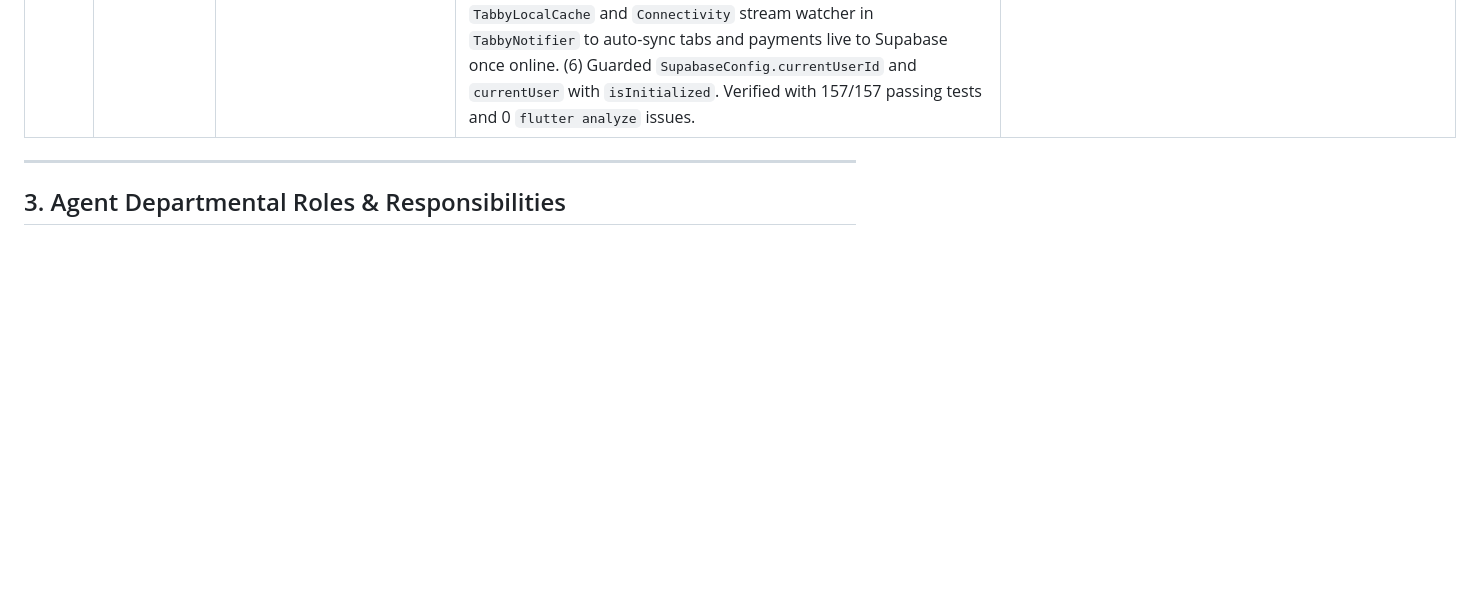
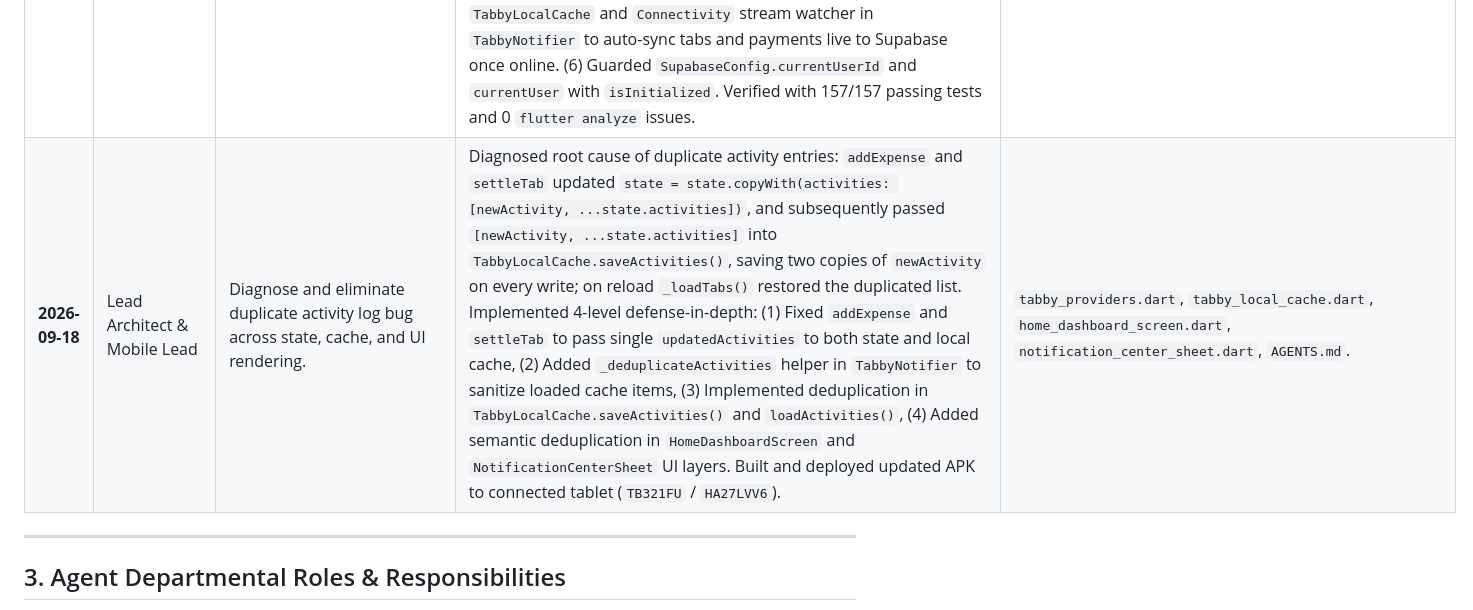
Before and after one commit to Zalweb/Tabby, a Markdown page: AGENTS.md, the part around the change. Rendered like a GitHub page; blank space fills up the shorter version.

Commit message:
docs: document duplicate activity root cause and fix in AGENTS.md

```diff
--- a/AGENTS.md
+++ b/AGENTS.md
@@ -81,6 +81,7 @@ Net Balance         +₱700.00 (Juan owes you)
 | **2026-09-17** | Web UI & Frontend Lead | Eliminate all emojis in favor of minimalist Lucide SVGs, remove AI slop / double hyphens, implement fluid clamp typography for mobile header responsiveness, and fix nested scroll pop double-transforms. | Implemented minimalist vector SVG icons for Payment Rails (CreditCard), Centavo Math (Calculator), Receipt Proofs (Receipt), Celebration Confetti (Sparkles), and Mobile Package (Smartphone); removed AI slop and unnecessary double-hyphens across copy; resolved double-transform nesting bug on `.hero-text-col` and `.mascot-banner`; added fluid `clamp()` typography across all headers and titles (`.hero-title`, `.hero-subtitle`, `.section-title`, `.mascot-banner-text h3`, `.download-main-title`, `.brand-name`); added tablet `860px` nav-links collapse and `992px` tagline hide to guarantee zero header overflow; synchronized `docs/` and `landing/` 100%; verified 100% test pass on `node test/web_landing_test.js`. | `docs/index.html`, `docs/styles.css`, `landing/index.html`, `landing/styles.css`, `test/web_landing_test.js`, `AGENTS.md`. |
 | **2026-09-17** | Lead QA & Investigation Auditor | Execute comprehensive E2E testing for Android APK & iOS IPA; document audit findings in docs/e2e_testing_report.md. | Conducted full E2E execution across 27 test suites (134 test cases, 127 passing, 23 passing suites). Audited Android APK and iOS IPA release packages, app routing, UI buttons, and logic. Identified: (1) dead navigation route `/profile/connections` ("Manage Friends"), (2) missing iOS privacy descriptions (`NSPhotoLibraryUsageDescription`, `NSCameraUsageDescription`) risking SIGABRT crash on QR upload, (3) `intl` version constraint conflict with `flutter_localizations`, (4) missing classroom files breaking `test/classroom_integration_test.dart`, (5) nested PIN modal obscuring Done button in Security sheet, (6) simulated receipt attachment without image picker, and (7) off-screen "Connect by Tabby ID" button in Profile. Compiled detailed findings in `docs/e2e_testing_report.md`. Strictly no functional code modifications per directive. | `docs/e2e_testing_report.md`, `AGENTS.md`. |
 | **2026-09-18** | Lead Architect & Mobile Lead | Fix logout session clearing, persist onboarding banner once-only state, enable Google OAuth auto-sync, and build offline live sync queue. | Resolved root causes of logout and sync bugs: (1) In `app_router.dart`, configured `_hasAuthenticatedSession()` to trust `AppState.isAuthenticated` synchronously so logging out navigates to `/login` immediately without bounce-backs or stale mock data. (2) Persisted `hasSeenOnboarding` in `FlutterSecureStorage` on completion and login, ensuring onboarding banner is seen strictly once on new install. (3) Added `unauthenticatedUser` fallback to `CurrentUserNotifier` so logged-out state never shows mock user name ("Frienzal"). (4) Added `onAuthStateChange` listeners in `TabbyNotifier` and `CurrentUserNotifier` to auto-fetch live data upon Google Sign-In. (5) Built offline pending operations queue in `TabbyLocalCache` and `Connectivity` stream watcher in `TabbyNotifier` to auto-sync tabs and payments live to Supabase once online. (6) Guarded `SupabaseConfig.currentUserId` and `currentUser` with `isInitialized`. Verified with 157/157 passing tests and 0 `flutter analyze` issues. | `app_router.dart`, `main.dart`, `onboarding_screen.dart`, `login_screen.dart`, `signup_screen.dart`, `profile_screen.dart`, `tabby_providers.dart`, `tabby_local_cache.dart`, `supabase_config.dart`, `AGENTS.md`. |
+| **2026-09-18** | Lead Architect & Mobile Lead | Diagnose and eliminate duplicate activity log bug across state, cache, and UI rendering. | Diagnosed root cause of duplicate activity entries: `addExpense` and `settleTab` updated `state = state.copyWith(activities: [newActivity, ...state.activities])`, and subsequently passed `[newActivity, ...state.activities]` into `TabbyLocalCache.saveActivities()`, saving two copies of `newActivity` on every write; on reload `_loadTabs()` restored the duplicated list. Implemented 4-level defense-in-depth: (1) Fixed `addExpense` and `settleTab` to pass single `updatedActivities` to both state and local cache, (2) Added `_deduplicateActivities` helper in `TabbyNotifier` to sanitize loaded cache items, (3) Implemented deduplication in `TabbyLocalCache.saveActivities()` and `loadActivities()`, (4) Added semantic deduplication in `HomeDashboardScreen` and `NotificationCenterSheet` UI layers. Built and deployed updated APK to connected tablet (`TB321FU` / `HA27LVV6`). | `tabby_providers.dart`, `tabby_local_cache.dart`, `home_dashboard_screen.dart`, `notification_center_sheet.dart`, `AGENTS.md`. |
 
 
 
```
